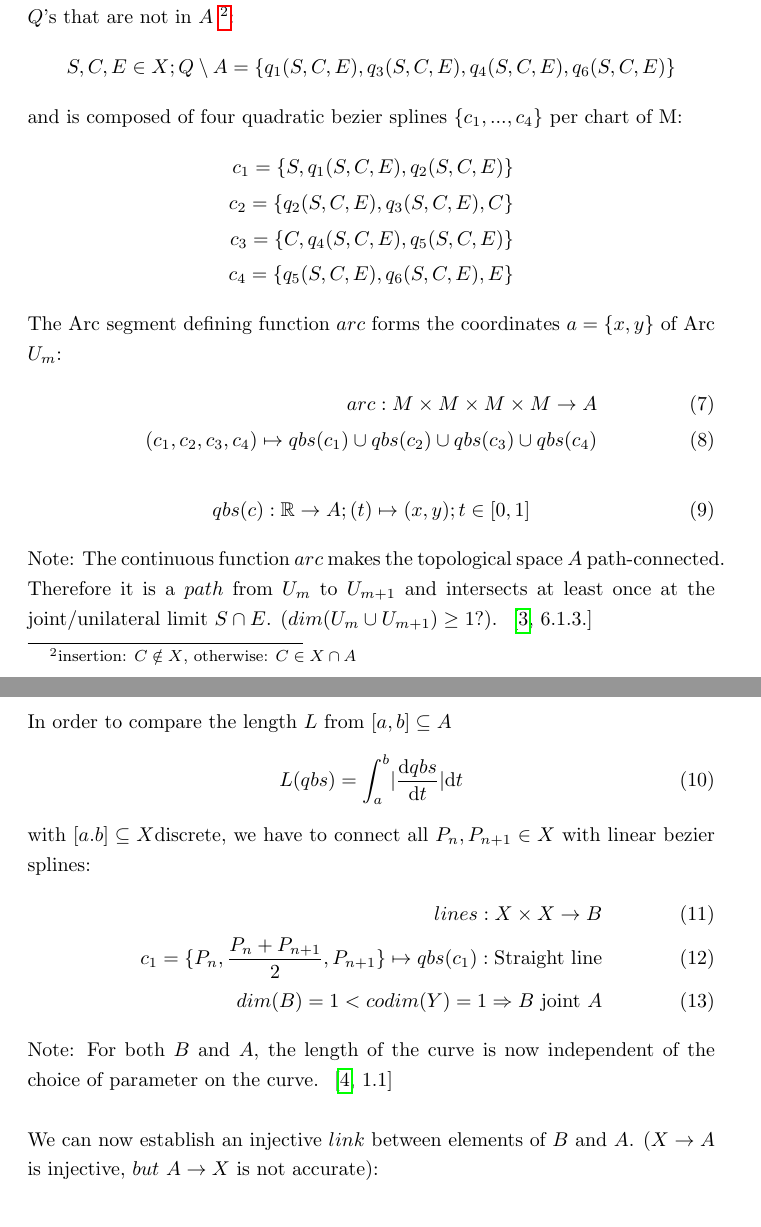
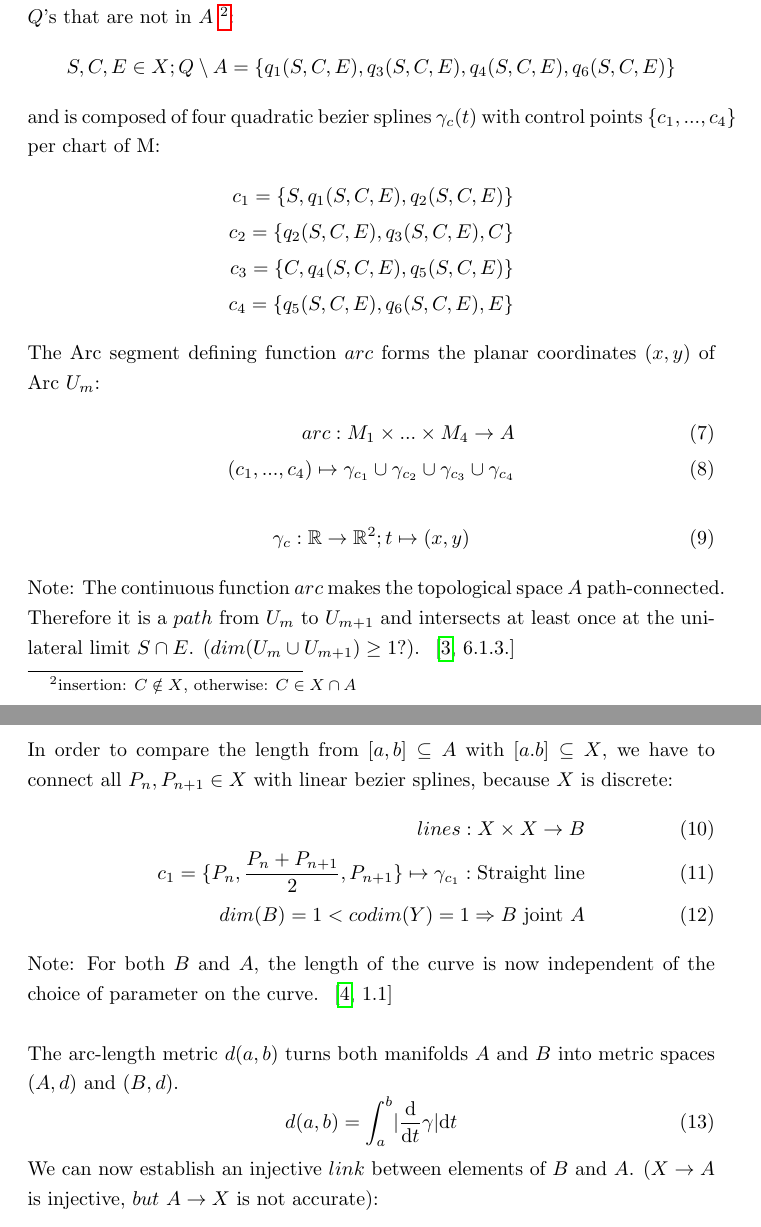
Before and after one commit to specpose/stopeight, a LaTeX document (doc/latex/Stopeight_Analyzer.tex): two parts of pages 2 and 3 of 4, joined at a grey line, cut so that both start at the same text. Compiled offline with pdfLaTeX.

Commit message:
FIXED doc latex after switch to gamma

```diff
--- a/doc/latex/Stopeight_Analyzer.tex
+++ b/doc/latex/Stopeight_Analyzer.tex
@@ -58,33 +58,33 @@ The combination $M = Y \cup Q$ has parts from the original $X$'s, and constructe
 \begin{align*}
 S,C,E \in X; Q \setminus A=\{q_{1}(S,C,E),q_{3}(S,C,E),q_{4}(S,C,E),q_{6}(S,C,E)\}
 \end{align*}
-and is composed of four quadratic bezier splines $\{c_{1},...,c_{4}\}$ per chart of M:
+and is composed of four quadratic bezier splines $\gamma_{c}(t)$ with control points $\{c_{1},...,c_{4}\}$ per chart of M:
 \begin{align*}
 c_{1}=\{S,q_{1}(S,C,E),q_{2}(S,C,E)\}\\
 c_{2}=\{q_{2}(S,C,E),q_{3}(S,C,E),C\}\\
 c_{3}=\{C,q_{4}(S,C,E),q_{5}(S,C,E)\}\\
 c_{4}=\{q_{5}(S,C,E),q_{6}(S,C,E),E\}
 \end{align*}
-The Arc segment defining function $arc$ forms the coordinates $a=\{x,y\}$ of Arc $U_{m}$:
+The Arc segment defining function $arc$ forms the planar coordinates $(x,y)$ of Arc $U_{m}$:
 \begin{align}
-arc: M \times M \times M \times M \rightarrow A\\
-(c_{1},c_{2},c_{3},c_{4}) \mapsto qbs(c_{1}) \cup qbs(c_{2}) \cup qbs(c_{3}) \cup qbs(c_{4})
+arc: M_{1} \times ... \times M_{4} \rightarrow A\\
+(c_{1},...,c_{4}) \mapsto \gamma_{c_{1}} \cup \gamma_{c_{2}} \cup \gamma_{c_{3}} \cup \gamma_{c_{4}}
 \end{align}
 \begin{align}
-qbs(c): \mathbb{R} \rightarrow A; (t) \mapsto (x,y); t \in [0,1]
+\gamma_{c}: \mathbb{R} \rightarrow \mathbb{R}^2; t \mapsto (x,y)
 \end{align}
-Note: The continuous function $arc$ makes the topological space $A$ path-connected. Therefore it is a $path$ from $U_{m}$ to $U_{m+1}$ and intersects at least once at the joint/unilateral limit $S \cap E$. ($dim (U_{m} \cup U_{m+1}) \geq 1?)$. ~\cite[\nopp 6.1.3.]{Mortad}\\\\
-In order to compare the length $L$ from $[a,b] \subseteq A$
-\begin{equation}
-L(qbs) = \int_{a}^{b}\lvert \frac{\mathrm{d}qbs}{\mathrm{d}t}\rvert \mathrm{d}t
-\end{equation}
-with $[a.b] \subseteq X \text{discrete}$, we have to connect all $P_{n}, P_{n+1} \in X$ with linear bezier splines:
+Note: The continuous function $arc$ makes the topological space $A$ path-connected. Therefore it is a $path$ from $U_{m}$ to $U_{m+1}$ and intersects at least once at the unilateral limit $S \cap E$. ($dim (U_{m} \cup U_{m+1}) \geq 1?)$. ~\cite[\nopp 6.1.3.]{Mortad}\\\\
+In order to compare the length from $[a,b] \subseteq A$ with $[a.b] \subseteq X$, we have to connect all $P_{n}, P_{n+1} \in X$ with linear bezier splines, because $X$ is discrete:
 \begin{align}
 lines: X \times X \rightarrow B\\
-c_{1}=\{P_{n},\frac{P_{n}+P_{n+1}}{2},P_{n+1}\} \mapsto qbs(c_{1}): \text{Straight line}\\
+c_{1}=\{P_{n},\frac{P_{n}+P_{n+1}}{2},P_{n+1}\} \mapsto \gamma_{c_{1}}: \text{Straight line}\\
 dim(B)=1<codim(Y)=1 \Rightarrow B \text{ joint } A
 \end{align}
 Note: For both $B$ and $A$, the length of the curve is now independent of the choice of parameter on the curve. ~\cite[\nopp 1.1]{Taimanov}\\\\
+The arc-length metric $d(a,b)$ turns both manifolds $A$ and $B$ into metric spaces $(A,d)$ and $(B,d)$.
+\begin{equation}
+d(a,b) = \int_{a}^{b}\lvert \frac{\mathrm{d}}{\mathrm{d}t}\gamma\rvert \mathrm{d}t
+\end{equation}
 We can now establish an injective $link$ between elements of $B$ and $A$. ($X \rightarrow A$ is injective, $but$ $A \rightarrow X$ is not accurate):
 \begin{equation}
 link: B \rightarrow A; link^{-1}: A \rightarrow B
```
